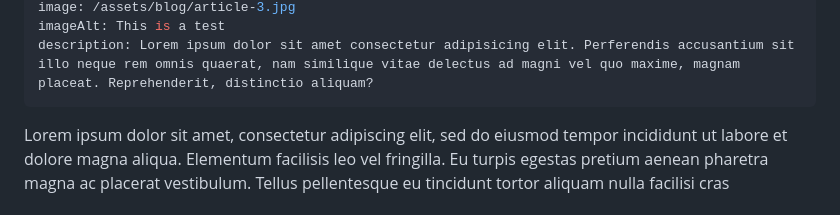
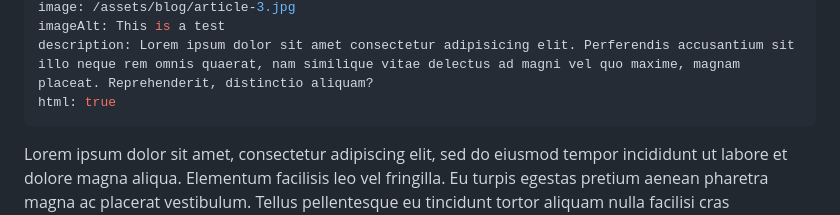
Before and after one commit to MudHolland/11ty-blog-site, a Markdown page: src/blog/2021-05-28-my-third-article.md, the part around the change. Drawn GitHub-style.

```diff
--- a/src/blog/2021-05-28-my-third-article.md
+++ b/src/blog/2021-05-28-my-third-article.md
@@ -6,6 +6,7 @@ tags: ['post', 'featured']
 image: /assets/blog/article-3.jpg
 imageAlt: This is a test
 description: Lorem ipsum dolor sit amet consectetur adipisicing elit. Perferendis accusantium sit illo neque rem omnis quaerat, nam similique vitae delectus ad magni vel quo maxime, magnam placeat. Reprehenderit, distinctio aliquam?
+html: true
 ---
 
 Lorem ipsum dolor sit amet, consectetur adipiscing elit, sed do eiusmod tempor incididunt ut labore et dolore magna aliqua. Elementum facilisis leo vel fringilla. Eu turpis egestas pretium aenean pharetra magna ac placerat vestibulum. Tellus pellentesque eu tincidunt tortor aliquam nulla facilisi cras fermentum. Ut sem nulla pharetra diam sit amet nisl. Est velit egestas dui id ornare. Eleifend donec pretium vulputate sapien nec sagittis aliquam malesuada bibendum. Ut sem viverra aliquet eget. Semper feugiat nibh sed pulvinar proin gravida hendrerit lectus a. At augue eget arcu dictum. Ut enim blandit volutpat maecenas volutpat blandit aliquam etiam. Amet aliquam id diam maecenas ultricies mi.
```
